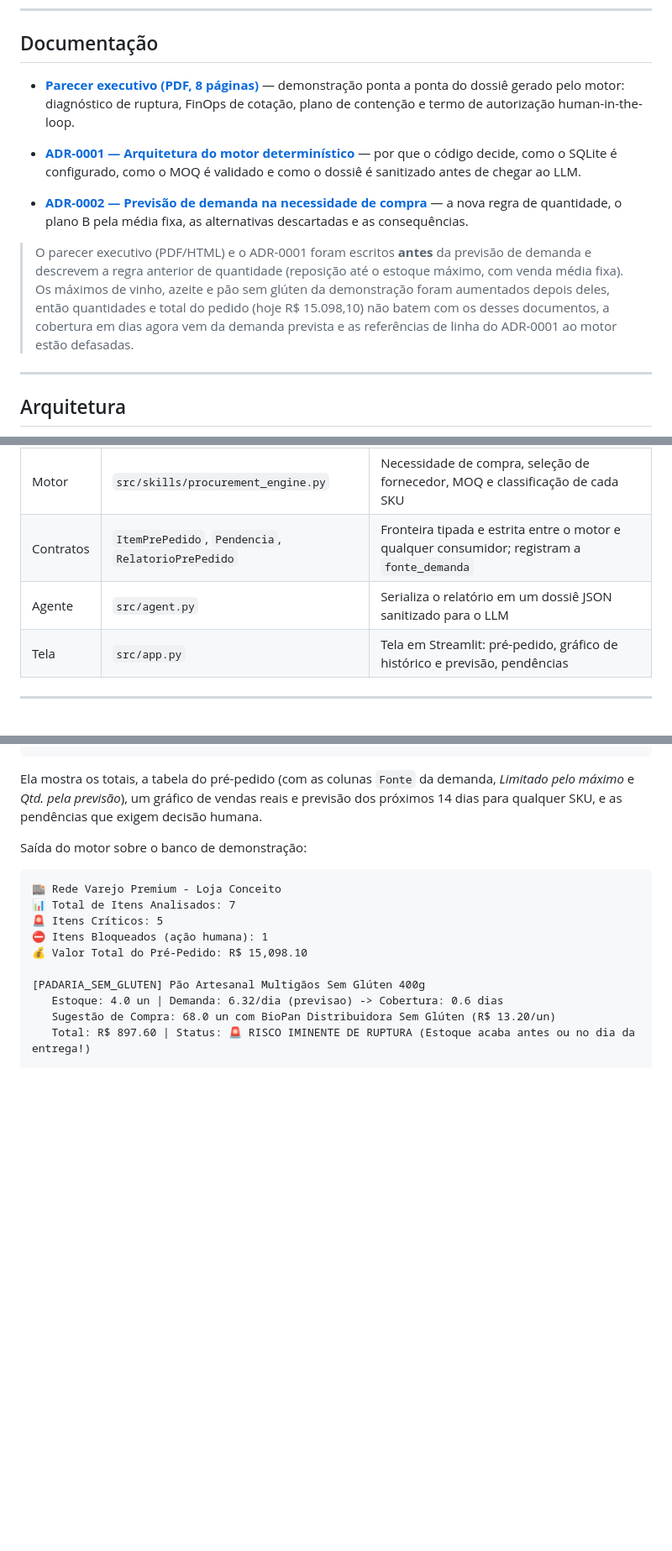
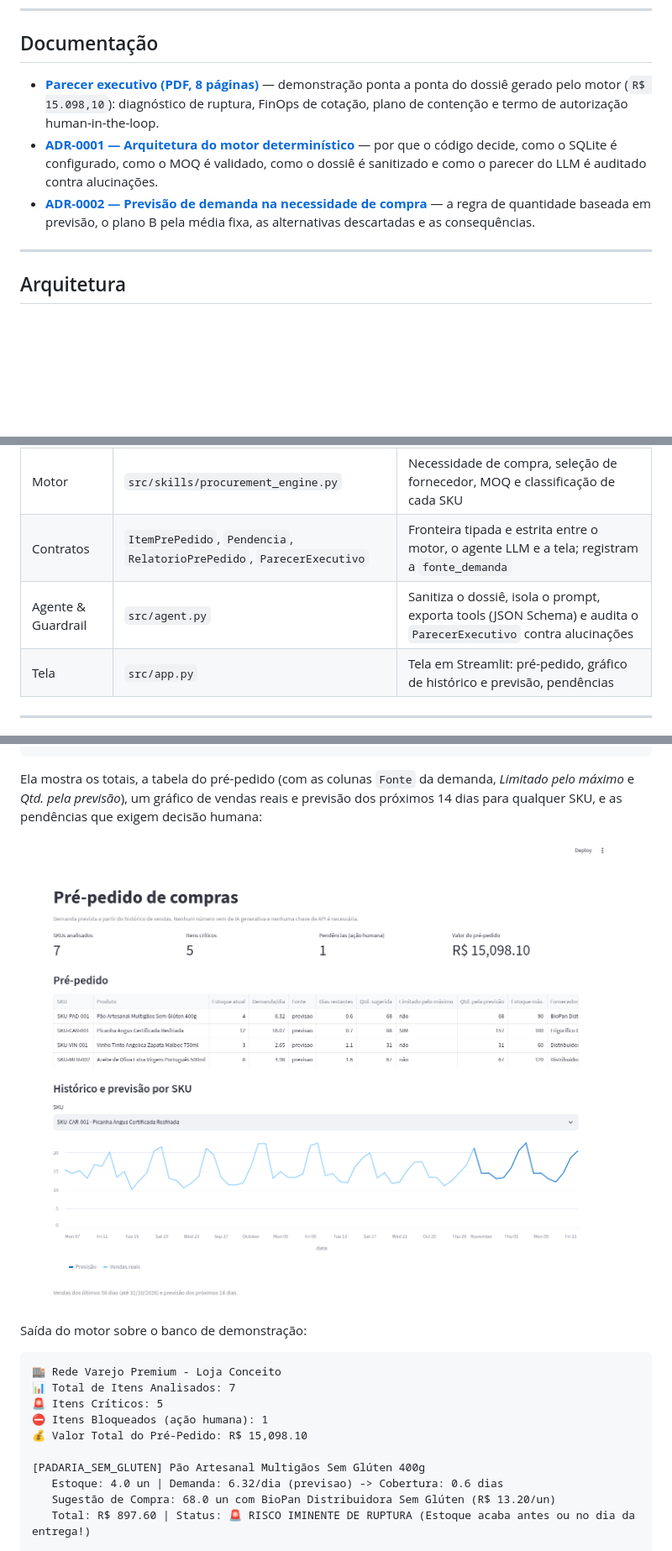
Before and after one commit to maxwellnasci/supermarket-procurement-agent, a Markdown page: README.md, 3 parts joined by grey strips. Shown at 84% size. GitHub-like rendering; pictures changed too: docs/tela_streamlit.png (added); blank space fills up the shorter version.

````diff
--- a/README.md
+++ b/README.md
@@ -28,12 +28,9 @@ O princípio central: **o LLM explica, o código decide.** Quantidades, forneced
 
 ## Documentação
 
-- **[Parecer executivo (PDF, 8 páginas)](docs/parecer_executivo_rede_varejo_premium.pdf)** — demonstração ponta a ponta do dossiê gerado pelo motor: diagnóstico de ruptura, FinOps de cotação, plano de contenção e termo de autorização human-in-the-loop.
-- **[ADR-0001 — Arquitetura do motor determinístico](docs/adr/0001-arquitetura-motor-deterministico.md)** — por que o código decide, como o SQLite é configurado, como o MOQ é validado e como o dossiê é sanitizado antes de chegar ao LLM.
-
-- **[ADR-0002 — Previsão de demanda na necessidade de compra](docs/adr/0002-previsao-de-demanda-na-necessidade-de-compra.md)** — a nova regra de quantidade, o plano B pela média fixa, as alternativas descartadas e as consequências.
-
-> O parecer executivo (PDF/HTML) e o ADR-0001 foram escritos **antes** da previsão de demanda e descrevem a regra anterior de quantidade (reposição até o estoque máximo, com venda média fixa). Os máximos de vinho, azeite e pão sem glúten da demonstração foram aumentados depois deles, então quantidades e total do pedido (hoje R$ 15.098,10) não batem com os desses documentos, a cobertura em dias agora vem da demanda prevista e as referências de linha do ADR-0001 ao motor estão defasadas.
+- **[Parecer executivo (PDF, 8 páginas)](docs/parecer_executivo_rede_varejo_premium.pdf)** — demonstração ponta a ponta do dossiê gerado pelo motor (`R$ 15.098,10`): diagnóstico de ruptura, FinOps de cotação, plano de contenção e termo de autorização human-in-the-loop.
+- **[ADR-0001 — Arquitetura do motor determinístico](docs/adr/0001-arquitetura-motor-deterministico.md)** — por que o código decide, como o SQLite é configurado, como o MOQ é validado, como o dossiê é sanitizado e como o parecer do LLM é auditado contra alucinações.
+- **[ADR-0002 — Previsão de demanda na necessidade de compra](docs/adr/0002-previsao-de-demanda-na-necessidade-de-compra.md)** — a regra de quantidade baseada em previsão, o plano B pela média fixa, as alternativas descartadas e as consequências.
 
 ---
 
@@ -72,8 +70,8 @@ flowchart LR
 | Dados | `data/retail_store.db` | Produtos, estoque em loja, fornecedores, cotações e `vendas_diarias` (180 dias por SKU) |
 | Previsão | `src/skills/forecast.py` | Previsão de demanda por SKU: função pura, sem I/O; só lê o histórico |
 | Motor | `src/skills/procurement_engine.py` | Necessidade de compra, seleção de fornecedor, MOQ e classificação de cada SKU |
-| Contratos | `ItemPrePedido`, `Pendencia`, `RelatorioPrePedido` | Fronteira tipada e estrita entre o motor e qualquer consumidor; registram a `fonte_demanda` |
-| Agente | `src/agent.py` | Serializa o relatório em um dossiê JSON sanitizado para o LLM |
+| Contratos | `ItemPrePedido`, `Pendencia`, `RelatorioPrePedido`, `ParecerExecutivo` | Fronteira tipada e estrita entre o motor, o agente LLM e a tela; registram a `fonte_demanda` |
+| Agente & Guardrail | `src/agent.py` | Sanitiza o dossiê, isola o prompt, exporta tools (JSON Schema) e audita o `ParecerExecutivo` contra alucinações |
 | Tela | `src/app.py` | Tela em Streamlit: pré-pedido, gráfico de histórico e previsão, pendências |
 
 ---
@@ -257,7 +264,9 @@ pip install "streamlit==1.66.1"      # declarado também como extra opcional "ap
 streamlit run src/app.py             # execute na raiz do projeto
 ```
 
-Ela mostra os totais, a tabela do pré-pedido (com as colunas `Fonte` da demanda, *Limitado pelo máximo* e *Qtd. pela previsão*), um gráfico de vendas reais e previsão dos próximos 14 dias para qualquer SKU, e as pendências que exigem decisão humana.
+Ela mostra os totais, a tabela do pré-pedido (com as colunas `Fonte` da demanda, *Limitado pelo máximo* e *Qtd. pela previsão*), um gráfico de vendas reais e previsão dos próximos 14 dias para qualquer SKU, e as pendências que exigem decisão humana:
+
+![Tela do pré-pedido em Streamlit](docs/tela_streamlit.png)
 
 Saída do motor sobre o banco de demonstração:
 
````
Also changed, not shown: other parts of README.md (+29 -16 lines), 4 other files.
